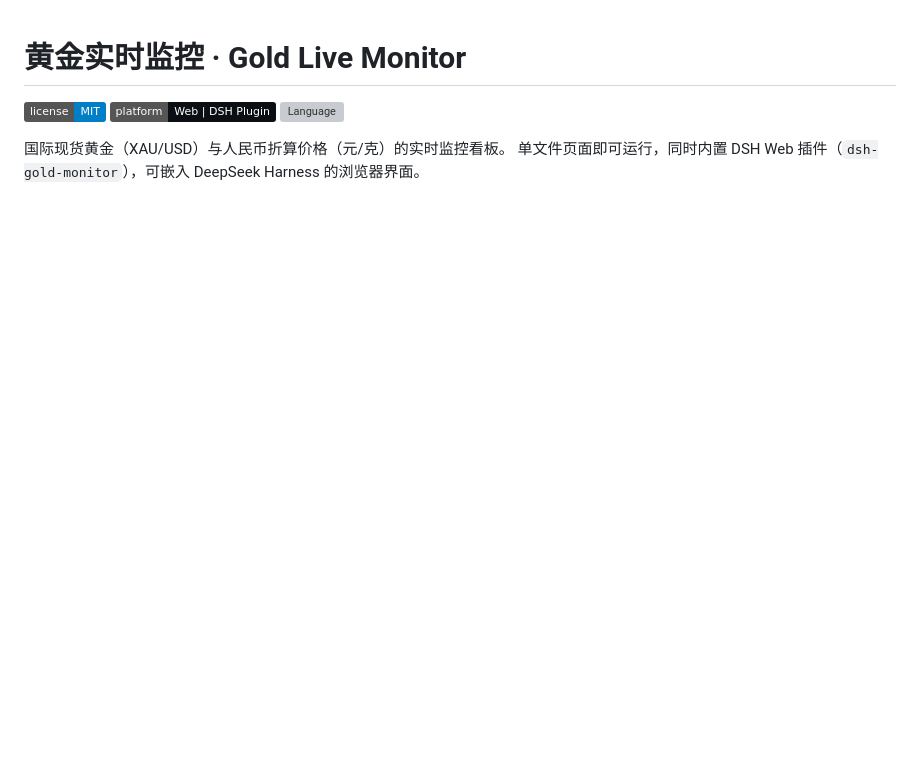
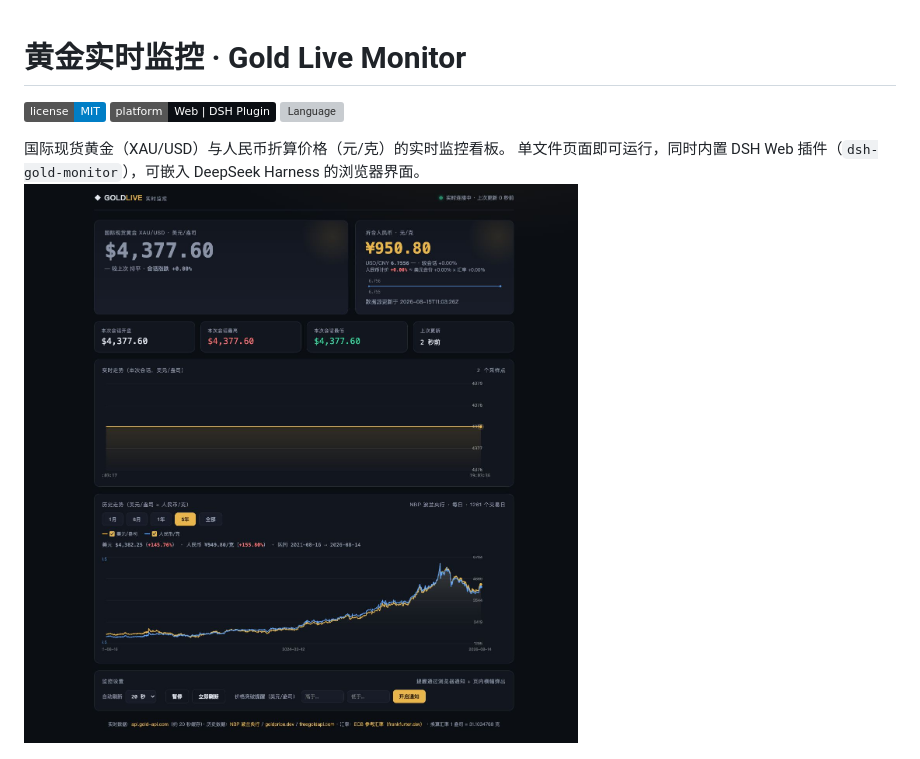
Before and after one commit to brokge/gold-monitor, a Markdown page: README.md, the part around the change. GitHub-like rendering; badges without logos; blank space fills up the shorter version; grey boxes are pictures that could not be loaded.

```diff
--- a/README.md
+++ b/README.md
@@ -6,7 +6,7 @@
 
 国际现货黄金（XAU/USD）与人民币折算价格（元/克）的实时监控看板。
 单文件页面即可运行，同时内置 DSH Web 插件（`dsh-gold-monitor`），可嵌入 DeepSeek Harness 的浏览器界面。
-
+![Gold Live Monitor preview](preview.jpg)
 <p align="center">
   <img src="preview.jpg" width="820" alt="Gold Live Monitor 界面预览（1440×900）">
 </p>
```
